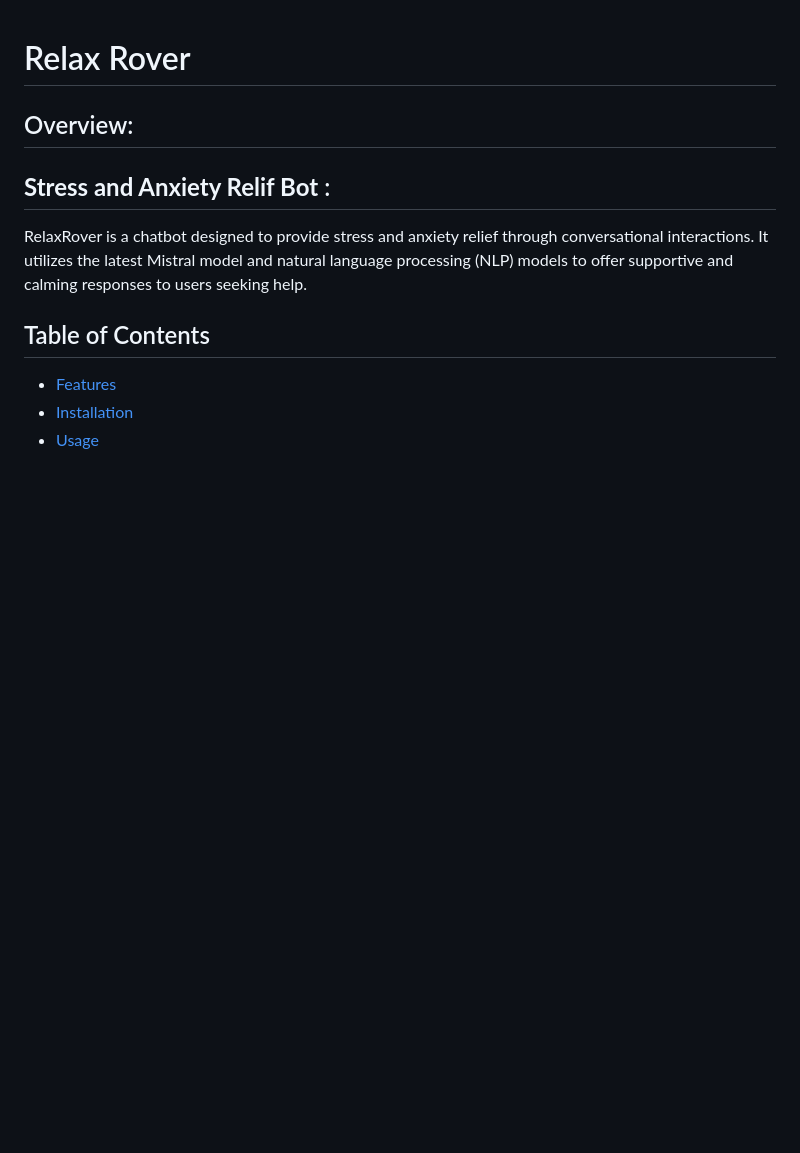
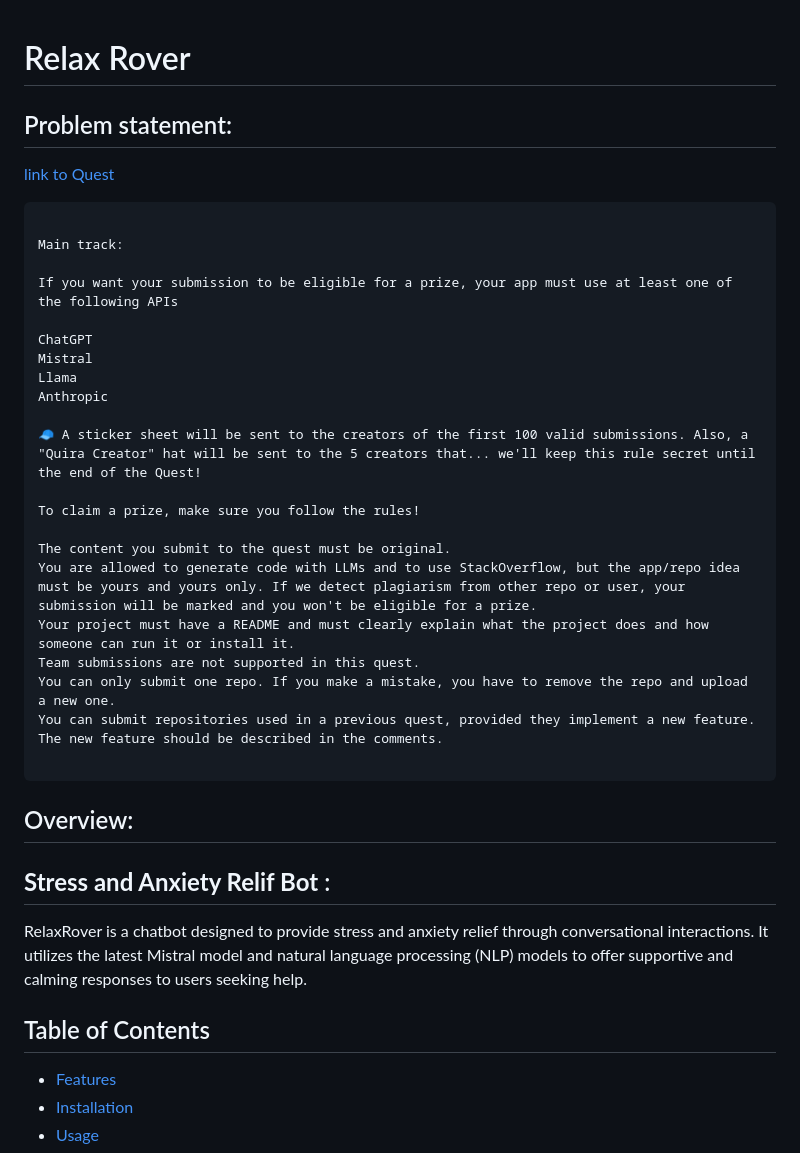
Before and after one commit to Blacksujit/RelaxRover, a Markdown page: README.md, the part around the change. Drawn GitHub-style; blank space fills up the shorter version.

````diff
--- a/README.md
+++ b/README.md
@@ -1,5 +1,34 @@
 # Relax Rover
 
+
+## Problem statement:
+
+
+[link to Quest](https://quira.sh/quests/creator/submissions?questId=16)
+
+```
+
+Main track:
+
+If you want your submission to be eligible for a prize, your app must use at least one of the following APIs
+
+ChatGPT
+Mistral
+Llama
+Anthropic
+
+🧢 A sticker sheet will be sent to the creators of the first 100 valid submissions. Also, a "Quira Creator" hat will be sent to the 5 creators that... we'll keep this rule secret until the end of the Quest!
+
+To claim a prize, make sure you follow the rules!
+
+The content you submit to the quest must be original.
+You are allowed to generate code with LLMs and to use StackOverflow, but the app/repo idea must be yours and yours only. If we detect plagiarism from other repo or user, your submission will be marked and you won't be eligible for a prize.
+Your project must have a README and must clearly explain what the project does and how someone can run it or install it.
+Team submissions are not supported in this quest.
+You can only submit one repo. If you make a mistake, you have to remove the repo and upload a new one.
+You can submit repositories used in a previous quest, provided they implement a new feature. The new feature should be described in the comments.
+
+```
 ## Overview:
 
 ## **Stress and Anxiety Relif Bot** :
````
